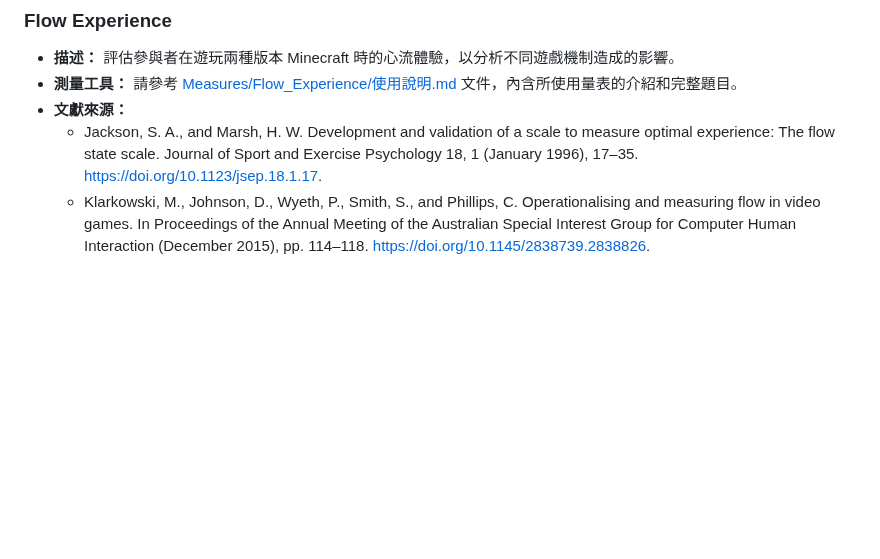
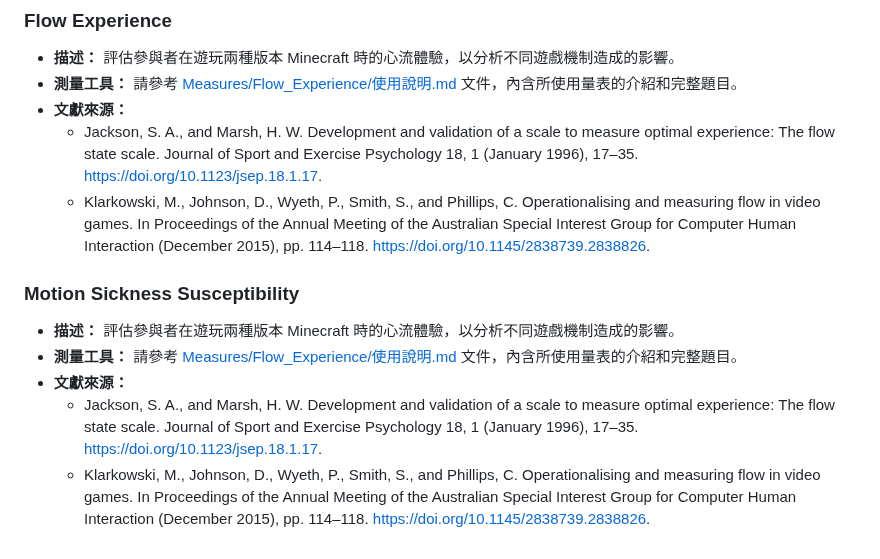
Before and after one commit to CutyLab/Designing_Creative_Sandbox_Games, a Markdown page: README.md, the part around the change. Drawn GitHub-style; blank space fills up the shorter version.

```diff
--- a/README.md
+++ b/README.md
@@ -50,3 +50,11 @@
 - **文獻來源：**
   - Jackson, S. A., and Marsh, H. W. Development and validation of a scale to measure optimal experience: The flow state scale. Journal of Sport and Exercise Psychology 18, 1 (January 1996), 17–35. https://doi.org/10.1123/jsep.18.1.17.
   - Klarkowski, M., Johnson, D., Wyeth, P., Smith, S., and Phillips, C. Operationalising and measuring flow in video games. In Proceedings of the Annual Meeting of the Australian Special Interest Group for Computer Human Interaction (December 2015), pp. 114–118. https://doi.org/10.1145/2838739.2838826.
+
+### Motion Sickness Susceptibility
+
+- **描述：** 評估參與者在遊玩兩種版本 Minecraft 時的心流體驗，以分析不同遊戲機制造成的影響。
+- **測量工具：** 請參考 [Measures/Flow_Experience/使用說明.md](Measures/Flow_Experience/使用說明.md) 文件，內含所使用量表的介紹和完整題目。
+- **文獻來源：**
+  - Jackson, S. A., and Marsh, H. W. Development and validation of a scale to measure optimal experience: The flow state scale. Journal of Sport and Exercise Psychology 18, 1 (January 1996), 17–35. https://doi.org/10.1123/jsep.18.1.17.
+  - Klarkowski, M., Johnson, D., Wyeth, P., Smith, S., and Phillips, C. Operationalising and measuring flow in video games. In Proceedings of the Annual Meeting of the Australian Special Interest Group for Computer Human Interaction (December 2015), pp. 114–118. https://doi.org/10.1145/2838739.2838826.
```
